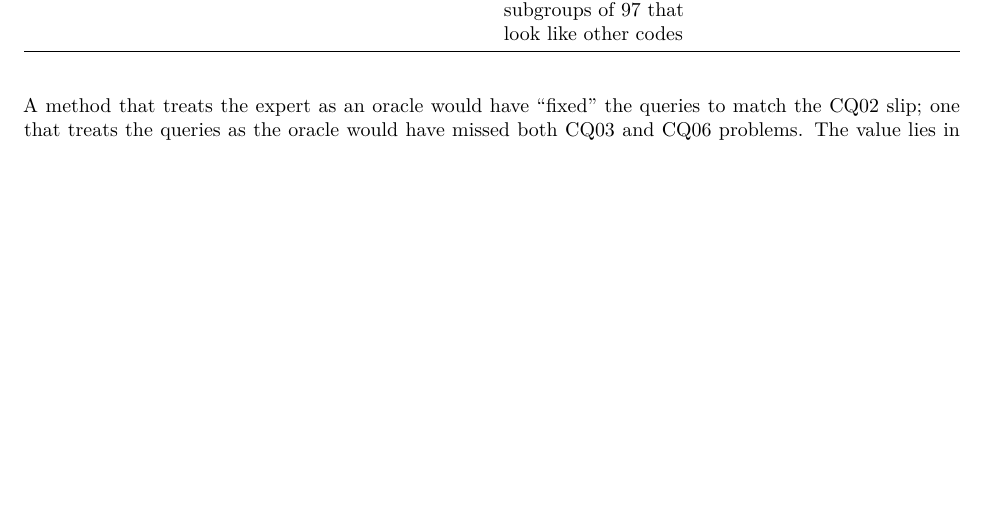
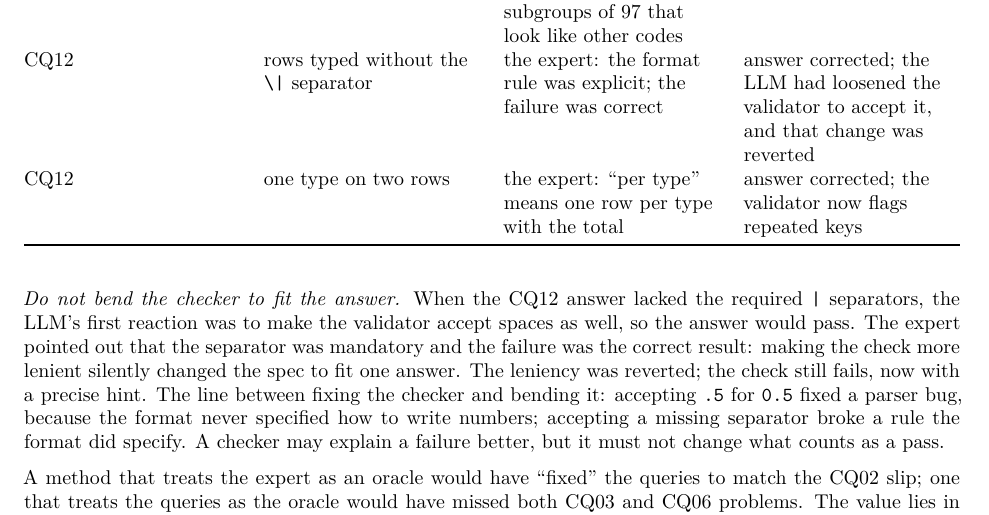
Before and after one commit to jlacko/onto-db-poc, a Quarto document (docs/lessons-learned.qmd): part of page 3 of 8 before the commit and part of page 3 of 9 after it, cut so that both start at the same text, the shorter picture padded with empty space. Rendered offline with R 4.5, knitr and Pandoc in place of Quarto, then LaTeX, with nearby package versions.

Commit message:
CQ12 answered; revert validator leniency on separators
The '|' separator is part of the answer format, so a row without it must
fail; accepting spaces had silently changed the spec. The validator now
fails with a precise hint instead. Lessons learned: do not bend the checker
to fit the answer; two CQ12 rows added to the disagreement table.

Co-Authored-By: Claude Opus 5.5 <noreply@anthropic.com>

```diff
--- a/docs/lessons-learned.qmd
+++ b/docs/lessons-learned.qmd
@@ -138,8 +138,21 @@
 | CQ06 | totals did not add up | the question: assumed crime and misdemeanour are exclusive | model decision, third group, new sample record |
 | CQ06 | one record counted in all three groups | the question's wording: "exclusive groups" vs "overlapping counts" both plausible | reading made explicit; self-check "groups add up to the month's total" |
 | CQ06 | misdemeanours counted as *both* | the data presentation: the `types` column lists subgroups of 97 that look like other codes | answer corrected using the `categories` column |
+| CQ12 | rows typed without the `\|` separator | the expert: the format rule was explicit; the failure was correct | answer corrected; the LLM had loosened the validator to accept it, and that change was reverted |
+| CQ12 | one type on two rows | the expert: "per type" means one row per type with the total | answer corrected; the validator now flags repeated keys |
 
 : Disagreements while answering by hand {tbl-colwidths="[8,30,32,30]"}
+
+*Do not bend the checker to fit the answer.* When the CQ12 answer lacked the
+required `|` separators, the LLM's first reaction was to make the validator
+accept spaces as well, so the answer would pass. The expert pointed out that
+the separator was mandatory and the failure was the correct result: making the
+check more lenient silently changed the spec to fit one answer. The leniency
+was reverted; the check still fails, now with a precise hint. The line between
+fixing the checker and bending it: accepting `.5` for `0.5` fixed a parser bug,
+because the format never specified how to write numbers; accepting a missing
+separator broke a rule the format did specify. A checker may explain a failure
+better, but it must not change what counts as a pass.
 
 A method that treats the expert as an oracle would have "fixed" the queries to
 match the CQ02 slip; one that treats the queries as the oracle would have
```
Also changed, not shown: ontology/competency-questions.md (+7 -1 lines), scripts/validate.py (+5 -3 lines), 1 other file.
